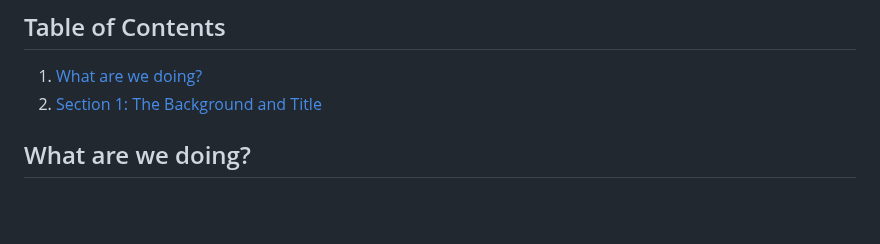
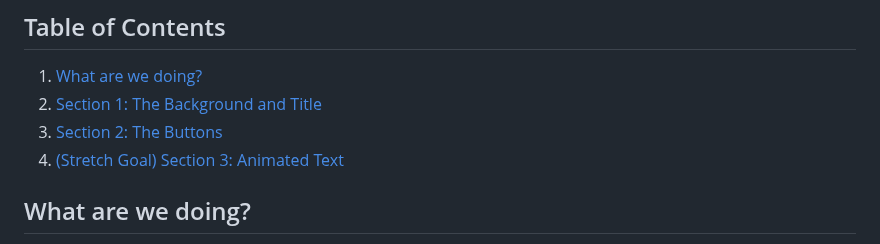
Before and after one commit to shanect7/video-game-tittle-screen-design, a Markdown page: README.md, the part around the change. Drawn GitHub-style; blank space fills up the shorter version.

```diff
--- a/README.md
+++ b/README.md
@@ -3,6 +3,8 @@
 ## Table of Contents
 1. [What are we doing?](##what-are-we-doing?)
 2. [Section 1: The Background and Title](#section-1:-the-background-and-title)
+3. [Section 2: The Buttons](##section-2:-the-buttons)
+4. [(Stretch Goal) Section 3: Animated Text](##(stretch-goal)-section-3:-animated-text)
 
 ## What are we doing?
 
```
